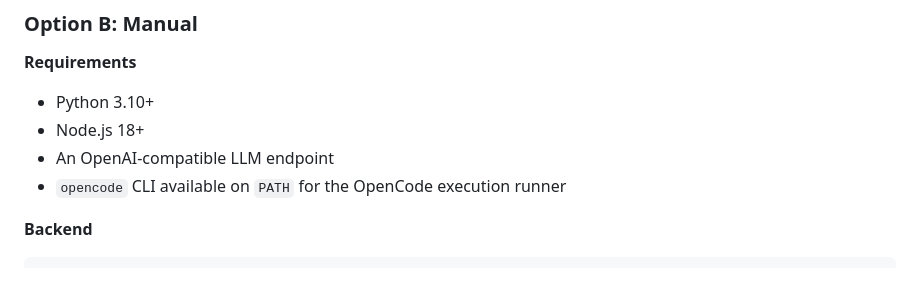
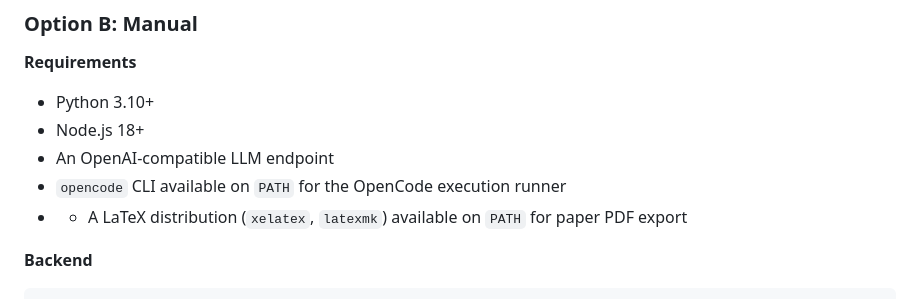
Before and after one commit to ZyFanTJ/ProCARE, a Markdown page: README.md, the part around the change. GitHub-like rendering.

```diff
--- a/README.md
+++ b/README.md
@@ -97,6 +97,8 @@ The `opencode` CLI is preinstalled inside the backend container, so no extra set
 - Node.js 18+
 - An OpenAI-compatible LLM endpoint
 - `opencode` CLI available on `PATH` for the OpenCode execution runner
+- - A LaTeX distribution (`xelatex`, `latexmk`) available on `PATH` for paper PDF export
+
 
 **Backend**
 
```
